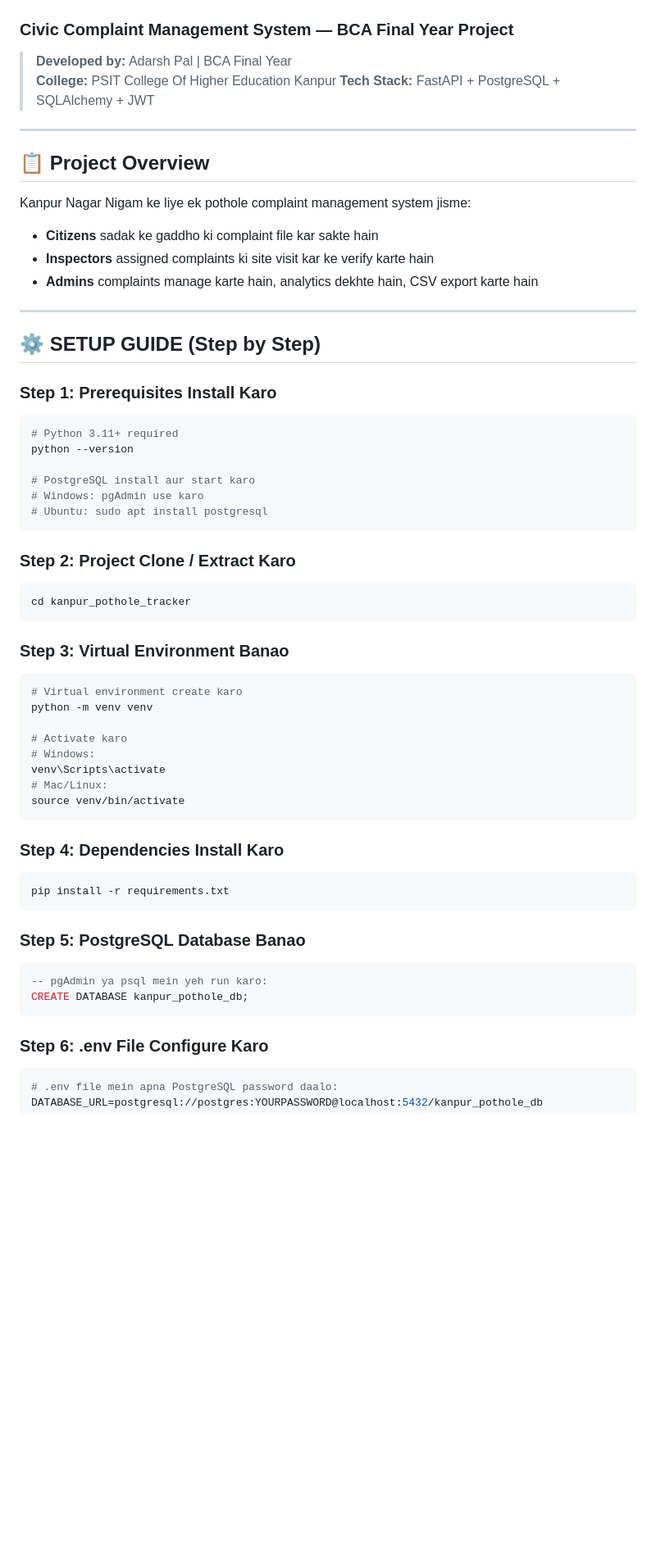
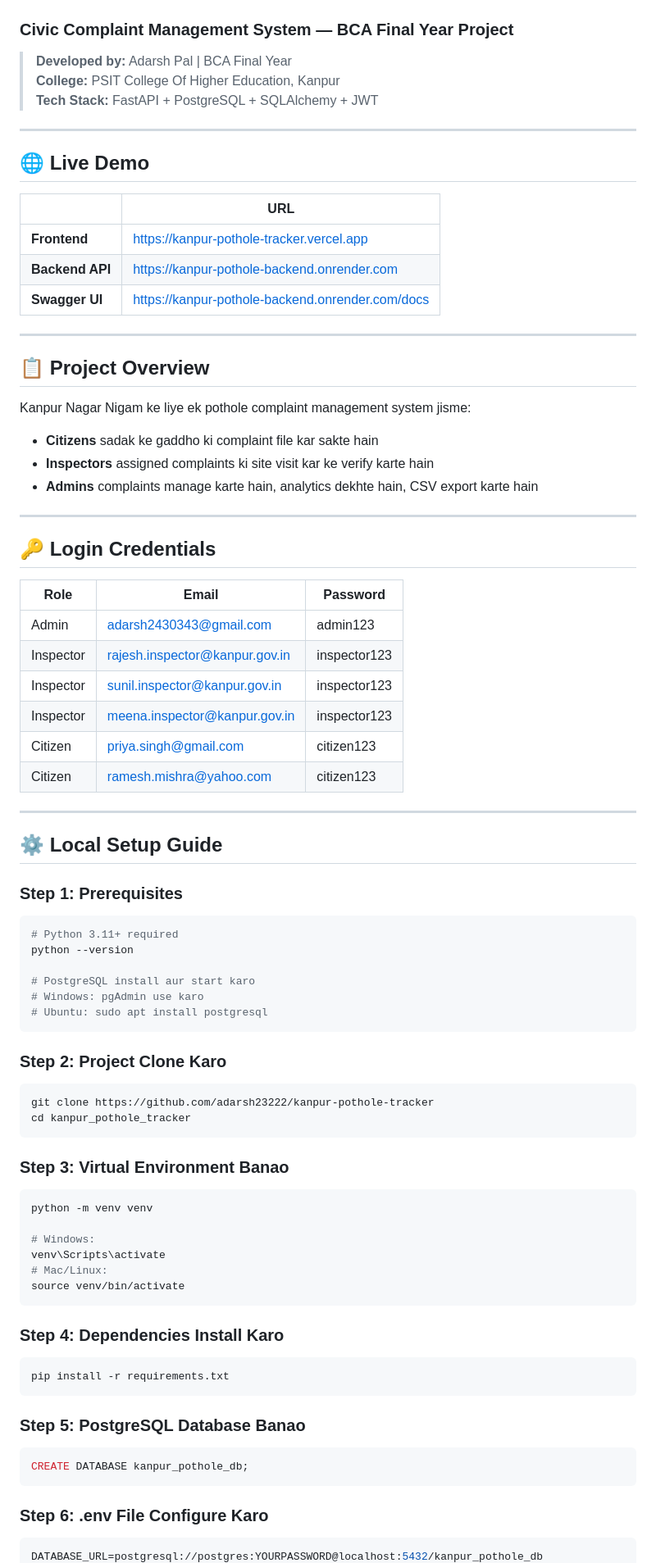
Before and after one commit to adarsh23222/kanpur-pothole-tracker, a Markdown page: README.md, the part around one of its changes. Shown at 82% size. GitHub-like rendering; blank space fills up the shorter version.

Commit message:
Update README with live URLs and full documentation

````diff
--- a/README.md
+++ b/README.md
@@ -2,8 +2,18 @@
 ### Civic Complaint Management System — BCA Final Year Project
 
 > **Developed by:** Adarsh Pal | BCA Final Year
-> **College:** PSIT College Of Higher Education  Kanpur
+> **College:** PSIT College Of Higher Education, Kanpur
 > **Tech Stack:** FastAPI + PostgreSQL + SQLAlchemy + JWT
+
+---
+
+## 🌐 Live Demo
+
+| | URL |
+|--|--|
+| **Frontend** | https://kanpur-pothole-tracker.vercel.app |
+| **Backend API** | https://kanpur-pothole-backend.onrender.com |
+| **Swagger UI** | https://kanpur-pothole-backend.onrender.com/docs |
 
 ---
 
@@ -16,9 +26,22 @@ Kanpur Nagar Nigam ke liye ek pothole complaint management system jisme:
 
 ---
 
-## ⚙️ SETUP GUIDE (Step by Step)
+## 🔑 Login Credentials
 
-### Step 1: Prerequisites Install Karo
+| Role | Email | Password |
+|------|-------|----------|
+| Admin | adarsh2430343@gmail.com | admin123 |
+| Inspector | rajesh.inspector@kanpur.gov.in | inspector123 |
+| Inspector | sunil.inspector@kanpur.gov.in | inspector123 |
+| Inspector | meena.inspector@kanpur.gov.in | inspector123 |
+| Citizen | priya.singh@gmail.com | citizen123 |
+| Citizen | ramesh.mishra@yahoo.com | citizen123 |
+
+---
+
+## ⚙️ Local Setup Guide
+
+### Step 1: Prerequisites
 ```bash
 # Python 3.11+ required
 python --version
@@ -28,17 +51,16 @@ python --version
 # Ubuntu: sudo apt install postgresql
 ```
 
-### Step 2: Project Clone / Extract Karo
+### Step 2: Project Clone Karo
 ```bash
+git clone https://github.com/adarsh23222/kanpur-pothole-tracker
 cd kanpur_pothole_tracker
 ```
 
 ### Step 3: Virtual Environment Banao
 ```bash
-# Virtual environment create karo
 python -m venv venv
 
-# Activate karo
 # Windows:
 venv\Scripts\activate
 # Mac/Linux:
@@ -52,11 +74,9 @@ pip install -r requirements.txt
 
 ### Step 5: PostgreSQL Database Banao
 ```sql
--- pgAdmin ya psql mein yeh run karo:
 CREATE DATABASE kanpur_pothole_db;
 ```
 
 ### Step 6: .env File Configure Karo
 ```bash
-# .env file mein apna PostgreSQL password daalo:
 DATABASE_URL=postgresql://postgres:YOURPASSWORD@localhost:5432/kanpur_pothole_db
````
Also changed, not shown: other parts of README.md (+17 -30 lines).
